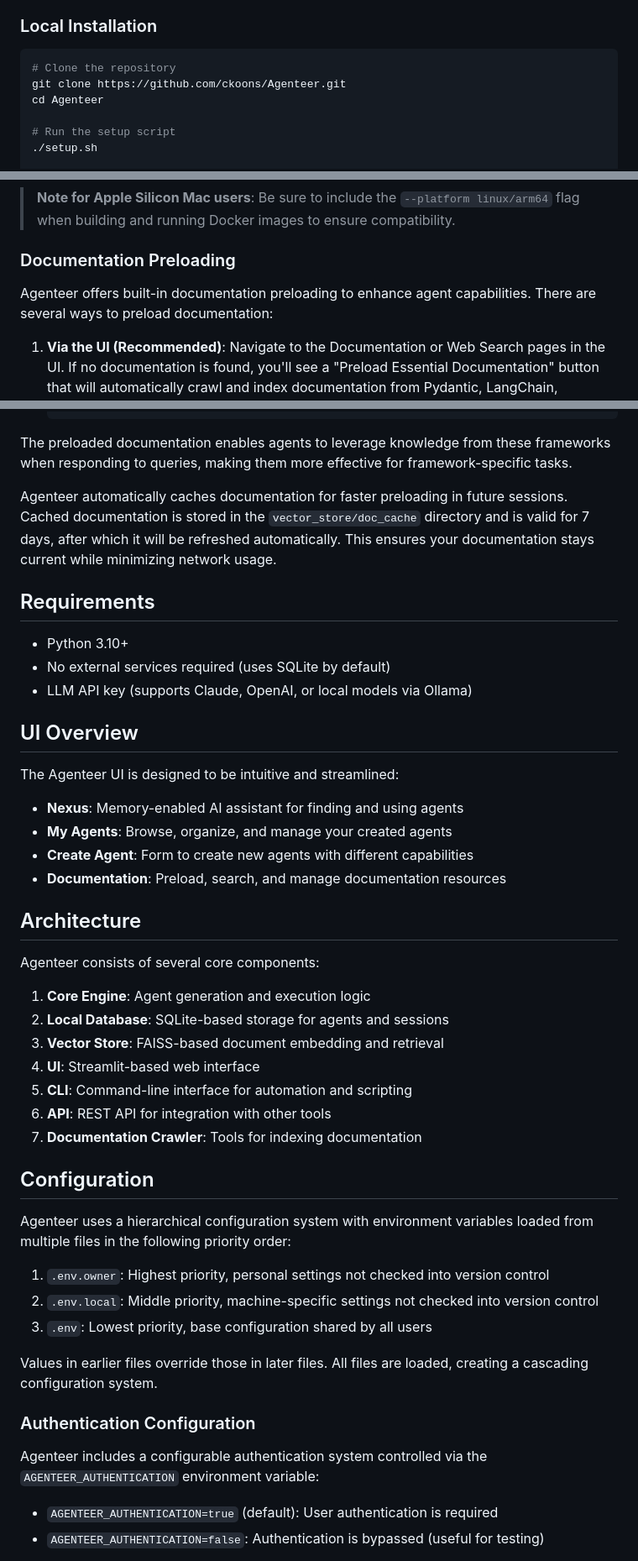
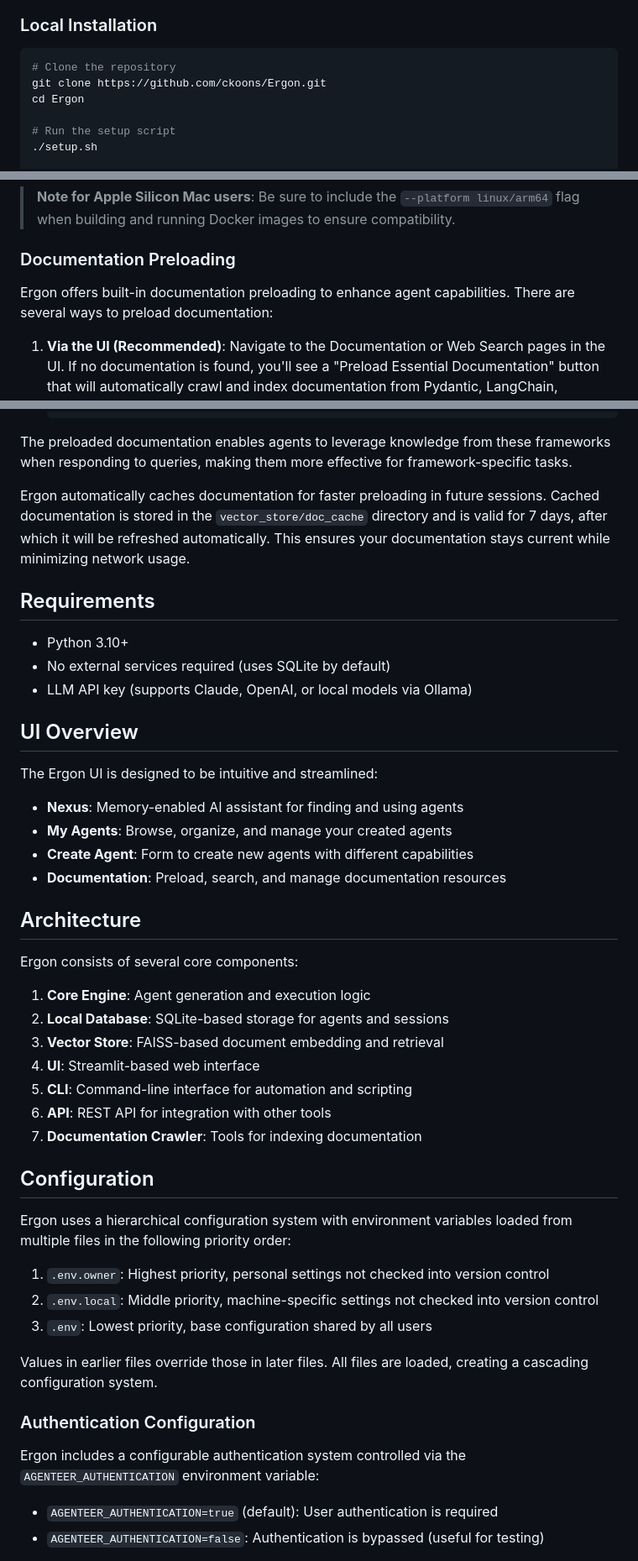
Before and after one commit to ckoons/Ergon, a Markdown page: README.md, 3 parts joined by grey strips. Shown at 84% size. Rendered like a GitHub page.

````diff
--- a/README.md
+++ b/README.md
@@ -25,8 +25,8 @@ Agenteer is a streamlined AI agent platform with a powerful memory-enabled chat
 
 ```bash
 # Clone the repository
-git clone https://github.com/ckoons/Agenteer.git
-cd Agenteer
+git clone https://github.com/ckoons/Ergon.git
+cd Ergon
 
 # Run the setup script
 ./setup.sh
@@ -60,7 +60,7 @@ docker run -p 8501:8501 -p 8000:8000 agenteer
 
 ### Documentation Preloading
 
-Agenteer offers built-in documentation preloading to enhance agent capabilities. There are several ways to preload documentation:
+Ergon offers built-in documentation preloading to enhance agent capabilities. There are several ways to preload documentation:
 
 1. **Via the UI (Recommended)**:
    Navigate to the Documentation or Web Search pages in the UI. If no documentation is found, you'll see a "Preload Essential Documentation" button that will automatically crawl and index documentation from Pydantic, LangChain, LangGraph, and Anthropic.
@@ -93,7 +93,7 @@ Agenteer offers built-in documentation preloading to enhance agent capabilities.
 
 The preloaded documentation enables agents to leverage knowledge from these frameworks when responding to queries, making them more effective for framework-specific tasks.
 
-Agenteer automatically caches documentation for faster preloading in future sessions. Cached documentation is stored in the `vector_store/doc_cache` directory and is valid for 7 days, after which it will be refreshed automatically. This ensures your documentation stays current while minimizing network usage.
+Ergon automatically caches documentation for faster preloading in future sessions. Cached documentation is stored in the `vector_store/doc_cache` directory and is valid for 7 days, after which it will be refreshed automatically. This ensures your documentation stays current while minimizing network usage.
 
 ## Requirements
 
@@ -103,7 +103,7 @@ Agenteer automatically caches documentation for faster preloading in future sess
 
 ## UI Overview
 
-The Agenteer UI is designed to be intuitive and streamlined:
+The Ergon UI is designed to be intuitive and streamlined:
 
 - **Nexus**: Memory-enabled AI assistant for finding and using agents
 - **My Agents**: Browse, organize, and manage your created agents
@@ -112,7 +112,7 @@ The Agenteer UI is designed to be intuitive and streamlined:
 
 ## Architecture
 
-Agenteer consists of several core components:
+Ergon consists of several core components:
 
 1. **Core Engine**: Agent generation and execution logic
 2. **Local Database**: SQLite-based storage for agents and sessions
@@ -124,7 +124,7 @@ Agenteer consists of several core components:
 
 ## Configuration
 
-Agenteer uses a hierarchical configuration system with environment variables loaded from multiple files in the following priority order:
+Ergon uses a hierarchical configuration system with environment variables loaded from multiple files in the following priority order:
 
 1. `.env.owner`: Highest priority, personal settings not checked into version control
 2. `.env.local`: Middle priority, machine-specific settings not checked into version control
@@ -134,7 +134,7 @@ Values in earlier files override those in later files. All files are loaded, cre
 
 ### Authentication Configuration
 
-Agenteer includes a configurable authentication system controlled via the `AGENTEER_AUTHENTICATION` environment variable:
+Ergon includes a configurable authentication system controlled via the `AGENTEER_AUTHENTICATION` environment variable:
 
 - `AGENTEER_AUTHENTICATION=true` (default): User authentication is required
 - `AGENTEER_AUTHENTICATION=false`: Authentication is bypassed (useful for testing)
````
Also changed, not shown: other parts of README.md (+6 -6 lines).
